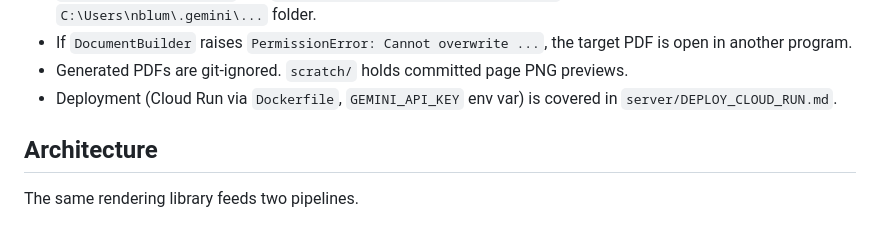
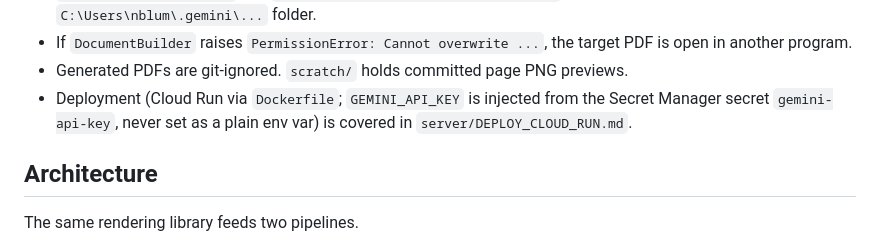
Before and after one commit to Nick18201/workbook-mdm, a Markdown page: CLAUDE.md, the part around the change. GitHub-like rendering.

```diff
--- a/CLAUDE.md
+++ b/CLAUDE.md
@@ -24,7 +24,7 @@ python -m uvicorn server.app:app --port 8080 --reload
 - `Scripts/test_*.py` are not tests but showcase scripts that render `Test_*.pdf` at the repo root. `test_composite_page.py` and `chapters/programme/render_inspect.py` write PNG previews to a hard-coded `C:\Users\nblum\.gemini\...` folder.
 - If `DocumentBuilder` raises `PermissionError: Cannot overwrite ...`, the target PDF is open in another program.
 - Generated PDFs are git-ignored. `scratch/` holds committed page PNG previews.
-- Deployment (Cloud Run via `Dockerfile`, `GEMINI_API_KEY` env var) is covered in `server/DEPLOY_CLOUD_RUN.md`.
+- Deployment (Cloud Run via `Dockerfile`; `GEMINI_API_KEY` is injected from the Secret Manager secret `gemini-api-key`, never set as a plain env var) is covered in `server/DEPLOY_CLOUD_RUN.md`.
 
 ## Architecture
 
```
Also changed, not shown: server/DEPLOY_CLOUD_RUN.md (+34 -2 lines).
